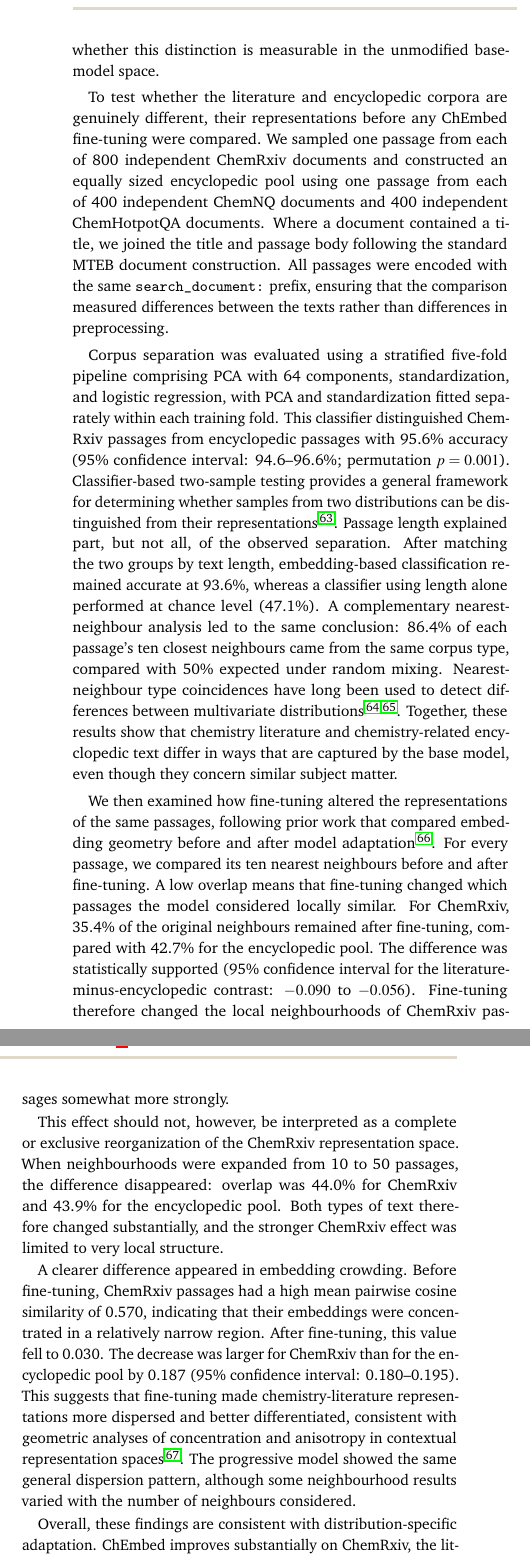
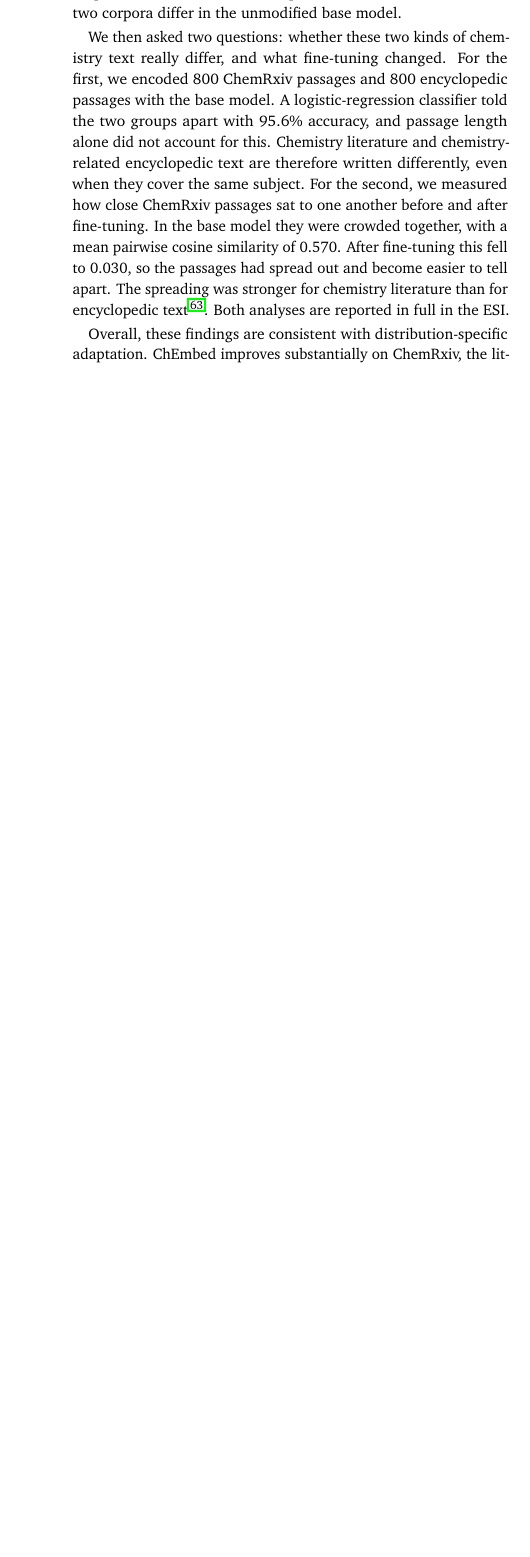
Before and after one commit to HSILA/ChEmbed-latex, a LaTeX document (paper.tex): two parts of the columns of page 9 of 14 before the commit and part of one column of page 9 of 13 after it, the two joined at a grey line, cut at the place of the change, the shorter picture padded with empty space. Compiled offline with pdfLaTeX.

Commit message:
compress section 5.3 and fix table 6 footnote

```diff
--- a/paper.tex
+++ b/paper.tex
@@ -461,8 +461,7 @@ The goal of this work is chemical literature search, and the training data refle
 
 The non-retrieval results are consistent with this specialization. As Table~\ref{tab:nonretrieval-wide} shows, the base model generally retains an advantage on classification, clustering, and pair-classification tasks in both the chemistry-specific and general-purpose suites. The ChEmbed variants therefore trade some performance on objectives absent from their training data for improved performance on the target literature-retrieval task. These results delimit the intended use of the models: ChEmbed was optimized for retrieval rather than as a universal replacement for the base model across embedding tasks.
 
-The retrieval comparison in Table~\ref{tab:retrieval-wide} warrants closer attention. Fine-tuning raises ChemRxiv Retrieval \textit{MRR@10} from 0.781 to 0.879 for ChEmbed\textsubscript{vanilla}. On the two encyclopedic ChemTEB tasks, which are chemistry-related subsets of Natural Questions and HotpotQA \cite{kwiatkowski2019natural,yang2018hotpotqa}, the mean changes from 0.728 to 0.672. These tasks share subject matter with ChemRxiv Retrieval but not text genre: their corpora are encyclopedic, whereas ChemRxiv Retrieval contains preprint paragraphs. Because retrieval transfer can depend on corpus distribution as well as topic \cite{thakur2021beir}, we tested whether this distinction is measurable in the unmodified base-model space.
-
+The retrieval comparison in Table~\ref{tab:retrieval-wide} warrants closer attention. Fine-tuning raises ChemRxiv Retrieval \textit{MRR@10} from 0.781 to 0.879 for ChEmbed\textsubscript{vanilla}. On the two encyclopedic ChemTEB tasks, which are chemistry-related subsets of Natural Questions and HotpotQA \cite{kwiatkowski2019natural,yang2018hotpotqa}, the mean changes from 0.728 to 0.672. The ChemTEB(latest) score averages all three tasks, so it combines the ChemRxiv gain with the encyclopedic losses. The two encyclopedic tasks are also small, with 27 and 18 test queries. A single query moving from first to second place changes MRR@10 by about 0.02 on ChemNQ and 0.03 on ChemHotpotQA. What separates them from ChemRxiv Retrieval is not subject matter but text genre: their corpora are encyclopedic, whereas ChemRxiv Retrieval contains preprint paragraphs. Because retrieval transfer can depend on corpus distribution as well as topic \cite{thakur2021beir}, we looked at whether the two corpora differ in the unmodified base model.
 
 \begin{table*}[!t]
 \centering
@@ -476,23 +475,15 @@ The retrieval comparison in Table~\ref{tab:retrieval-wide} warrants closer atten
 \cmidrule(lr){4-6}\cmidrule(lr){7-9}
 Task & Dataset & Domain-Specific & \#Tasks & Avg Queries & Avg Corpus & nomic-embed-text-v1 & \texttt{ChEmbed\textsubscript{vanilla}} & \texttt{ChEmbed\textsubscript{progressive}} \\
 \midrule
-Chemistry Retrieval & ChemTEB(latest) & \cmark & 3 & 1682 & $34,153$ & 0.746 & 0.741 & 0.728 \\
+Chemistry Retrieval & ChemTEB(latest)$^{\dagger}$ & \cmark & 3 & 1682 & $34,153$ & 0.746 & 0.741 & 0.728 \\
 Open-domain Retrieval & MTEB Retrieval & \xmark & 10 & 1482 & $109,645$ & 0.544 & 0.467 & 0.475 \\
 \bottomrule
-\multicolumn{9}{l}{\footnotesize $^{\ddagger}$\,MRR@10 for Chemistry Retrieval (single relevant document per query); NDCG@10 for Open-domain Retrieval (multiple relevant documents per query).}\\
-\multicolumn{9}{l}{\footnotesize ChemTEB(latest) comprises ChemRxiv Retrieval and two encyclopedic tasks; individual ChemRxiv Retrieval scores appear in Table~\ref{tab:chemrxiv-results}.}\\
+\multicolumn{9}{l}{\footnotesize $^{\ddagger}$\,MRR@10 for Chemistry Retrieval; NDCG@10 for Open-domain Retrieval (multiple relevant documents per query). ChemRxiv Retrieval and ChemHotpotQA have one relevant document per query; ChemNQ averages 1.3.}\\
+\multicolumn{9}{l}{\footnotesize $^{\dagger}$ ChemTEB(latest) comprises ChemRxiv Retrieval and two encyclopedic tasks; individual ChemRxiv Retrieval scores appear in Table~\ref{tab:chemrxiv-results}.}\\
 \end{tabular}}
 \end{table*}
 
-To test whether the literature and encyclopedic corpora are genuinely different, their representations before any ChEmbed fine-tuning were compared. We sampled one passage from each of 800 independent ChemRxiv documents and constructed an equally sized encyclopedic pool using one passage from each of 400 independent ChemNQ documents and 400 independent ChemHotpotQA documents. Where a document contained a title, we joined the title and passage body following the standard MTEB document construction. All passages were encoded with the same \texttt{search\_document:} prefix, ensuring that the comparison measured differences between the texts rather than differences in preprocessing.
-
-Corpus separation was evaluated using a stratified five-fold pipeline comprising PCA with 64 components, standardization, and logistic regression, with PCA and standardization fitted separately within each training fold. This classifier distinguished ChemRxiv passages from encyclopedic passages with 95.6\% accuracy (95\% confidence interval: 94.6--96.6\%; permutation $p=0.001$). Classifier-based two-sample testing provides a general framework for determining whether samples from two distributions can be distinguished from their representations \cite{lopezpaz2017revisiting}. Passage length explained part, but not all, of the observed separation. After matching the two groups by text length, embedding-based classification remained accurate at 93.6\%, whereas a classifier using length alone performed at chance level (47.1\%). A complementary nearest-neighbour analysis led to the same conclusion: 86.4\% of each passage's ten closest neighbours came from the same corpus type, compared with 50\% expected under random mixing. Nearest-neighbour type coincidences have long been used to detect differences between multivariate distributions \cite{schilling1986multivariate,henze1988multivariate}. Together, these results show that chemistry literature and chemistry-related encyclopedic text differ in ways that are captured by the base model, even though they concern similar subject matter.
-
-We then examined how fine-tuning altered the representations of the same passages, following prior work that compared embedding geometry before and after model adaptation \cite{merchant2020happens}. For every passage, we compared its ten nearest neighbours before and after fine-tuning. A low overlap means that fine-tuning changed which passages the model considered locally similar. For ChemRxiv, 35.4\% of the original neighbours remained after fine-tuning, compared with 42.7\% for the encyclopedic pool. The difference was statistically supported (95\% confidence interval for the literature-minus-encyclopedic contrast: $-0.090$ to $-0.056$). Fine-tuning therefore changed the local neighbourhoods of ChemRxiv passages somewhat more strongly.
-
-This effect should not, however, be interpreted as a complete or exclusive reorganization of the ChemRxiv representation space. When neighbourhoods were expanded from 10 to 50 passages, the difference disappeared: overlap was 44.0\% for ChemRxiv and 43.9\% for the encyclopedic pool. Both types of text therefore changed substantially, and the stronger ChemRxiv effect was limited to very local structure.
-
-A clearer difference appeared in embedding crowding. Before fine-tuning, ChemRxiv passages had a high mean pairwise cosine similarity of 0.570, indicating that their embeddings were concentrated in a relatively narrow region. After fine-tuning, this value fell to 0.030. The decrease was larger for ChemRxiv than for the encyclopedic pool by 0.187 (95\% confidence interval: 0.180--0.195). This suggests that fine-tuning made chemistry-literature representations more dispersed and better differentiated, consistent with geometric analyses of concentration and anisotropy in contextual representation spaces \cite{ethayarajh2019contextual}. The progressive model showed the same general dispersion pattern, although some neighbourhood results varied with the number of neighbours considered.
+We then asked two questions: whether these two kinds of chemistry text really differ, and what fine-tuning changed. For the first, we encoded 800 ChemRxiv passages and 800 encyclopedic passages with the base model. A logistic-regression classifier told the two groups apart with 95.6\% accuracy, and passage length alone did not account for this. Chemistry literature and chemistry-related encyclopedic text are therefore written differently, even when they cover the same subject. For the second, we measured how close ChemRxiv passages sat to one another before and after fine-tuning. In the base model they were crowded together, with a mean pairwise cosine similarity of 0.570. After fine-tuning this fell to 0.030, so the passages had spread out and become easier to tell apart. The spreading was stronger for chemistry literature than for encyclopedic text \cite{ethayarajh2019contextual}. Both analyses are reported in full in the ESI.
 
 Overall, these findings are consistent with distribution-specific adaptation. ChEmbed improves substantially on ChemRxiv, the literature corpus targeted by its training data, while producing lower point scores on the two encyclopedic retrieval tasks. The geometric analyses provide a plausible interpretation of this pattern, but they do not demonstrate that the representation changes caused the differences in retrieval performance. Moreover, ChemNQ and ChemHotpotQA contain only 27 and 18 test queries, respectively. The paired ChemNQ confidence intervals include zero, and the exact paired ChemHotpotQA sign-flip tests give $p=0.125$; consequently, these evaluations do not establish a general loss on encyclopedic retrieval.
 
```
